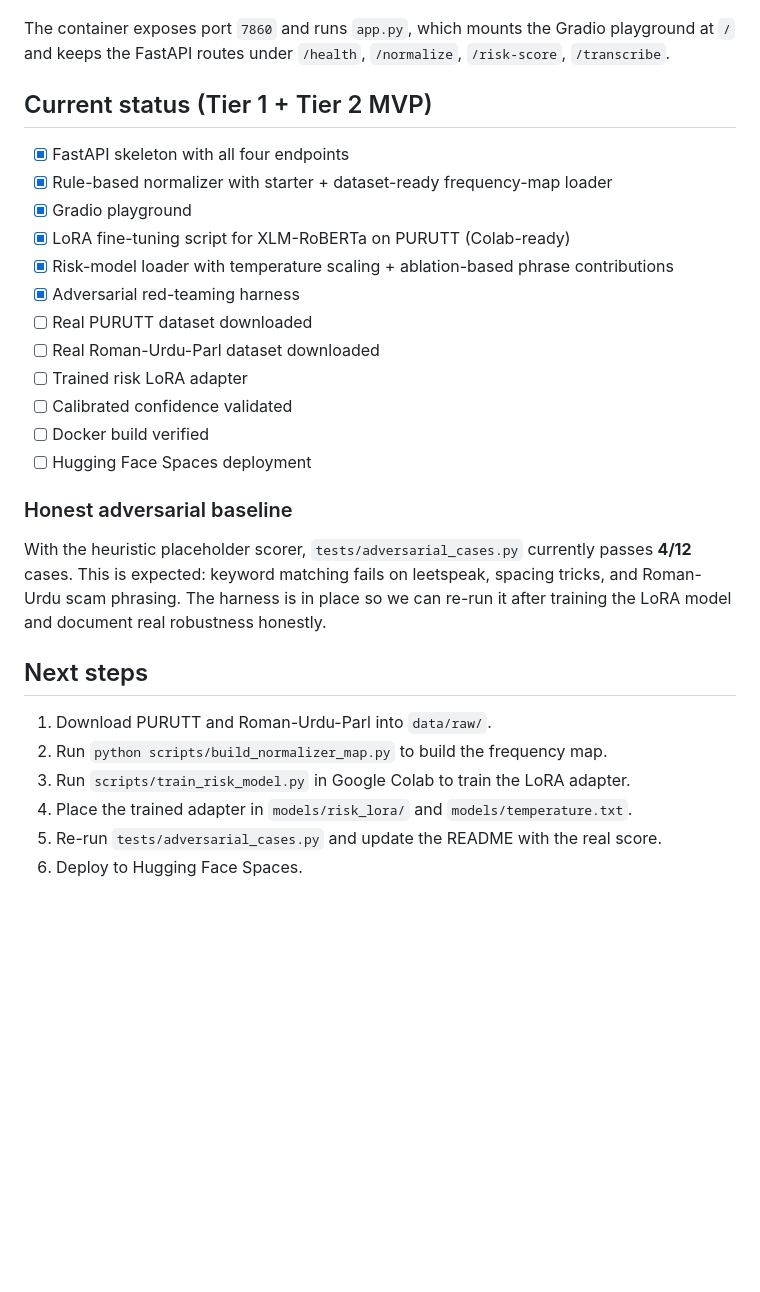
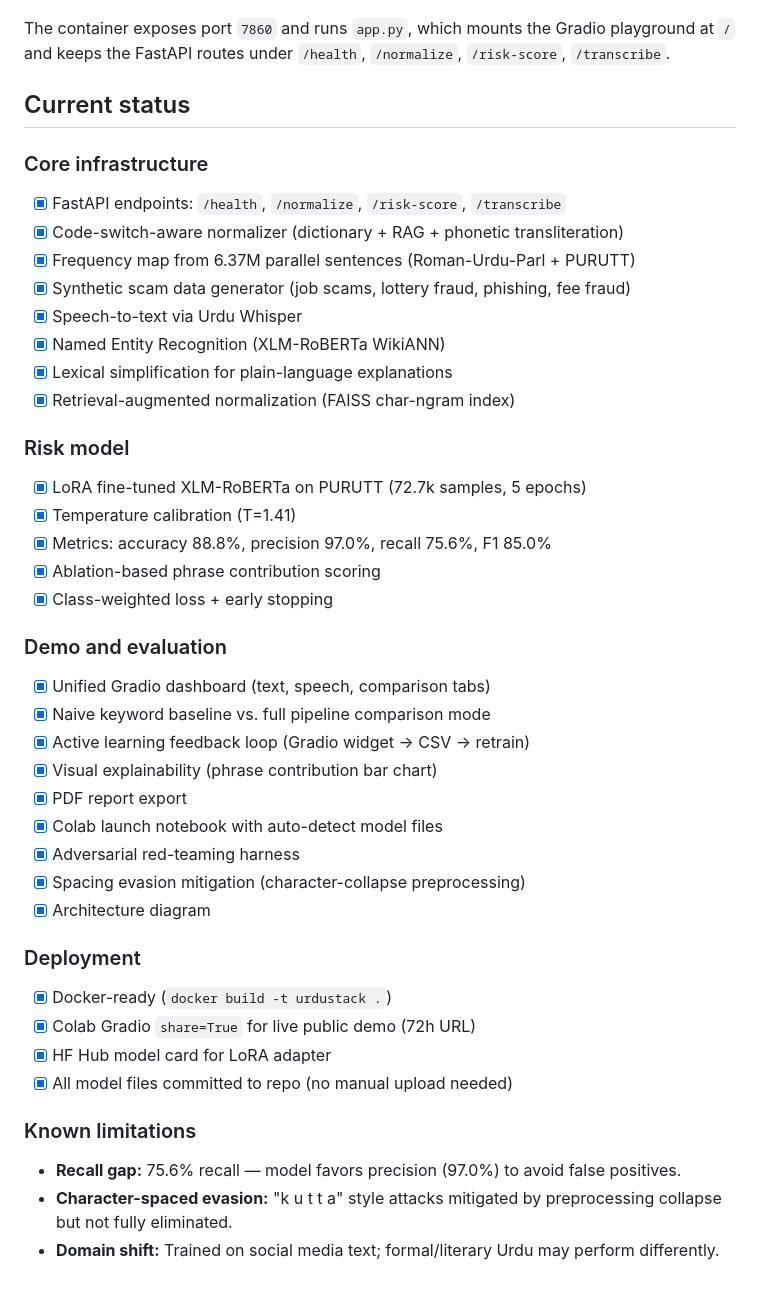
Before and after one commit to munazat/UrduStack, a Markdown page: README.md, the part around the change. GitHub-like rendering; blank space fills up the shorter version.

Commit message:
Update README status to reflect all completed work
Replace stale TODO checklist with accurate status: all core
infrastructure, risk model training, demo features, and deployment
items marked complete. Honest limitations section preserved.

```diff
--- a/README.md
+++ b/README.md
@@ -97,30 +97,46 @@ docker run -p 7860:7860 urdustack
 
 The container exposes port `7860` and runs `app.py`, which mounts the Gradio playground at `/` and keeps the FastAPI routes under `/health`, `/normalize`, `/risk-score`, `/transcribe`.
 
-## Current status (Tier 1 + Tier 2 MVP)
+## Current status
 
-- [x] FastAPI skeleton with all four endpoints
-- [x] Rule-based normalizer with starter + dataset-ready frequency-map loader
-- [x] Gradio playground
-- [x] LoRA fine-tuning script for XLM-RoBERTa on PURUTT (Colab-ready)
-- [x] Risk-model loader with temperature scaling + ablation-based phrase contributions
+### Core infrastructure
+- [x] FastAPI endpoints: `/health`, `/normalize`, `/risk-score`, `/transcribe`
+- [x] Code-switch-aware normalizer (dictionary + RAG + phonetic transliteration)
+- [x] Frequency map from 6.37M parallel sentences (Roman-Urdu-Parl + PURUTT)
+- [x] Synthetic scam data generator (job scams, lottery fraud, phishing, fee fraud)
+- [x] Speech-to-text via Urdu Whisper
+- [x] Named Entity Recognition (XLM-RoBERTa WikiANN)
+- [x] Lexical simplification for plain-language explanations
+- [x] Retrieval-augmented normalization (FAISS char-ngram index)
+
+### Risk model
+- [x] LoRA fine-tuned XLM-RoBERTa on PURUTT (72.7k samples, 5 epochs)
+- [x] Temperature calibration (T=1.41)
+- [x] Metrics: accuracy 88.8%, precision 97.0%, recall 75.6%, F1 85.0%
+- [x] Ablation-based phrase contribution scoring
+- [x] Class-weighted loss + early stopping
+
+### Demo and evaluation
+- [x] Unified Gradio dashboard (text, speech, comparison tabs)
+- [x] Naive keyword baseline vs. full pipeline comparison mode
+- [x] Active learning feedback loop (Gradio widget → CSV → retrain)
+- [x] Visual explainability (phrase contribution bar chart)
+- [x] PDF report export
+- [x] Colab launch notebook with auto-detect model files
 - [x] Adversarial red-teaming harness
-- [ ] Real PURUTT dataset downloaded
-- [ ] Real Roman-Urdu-Parl dataset downloaded
-- [ ] Trained risk LoRA adapter
-- [ ] Calibrated confidence validated
-- [ ] Docker build verified
-- [ ] Hugging Face Spaces deployment
+- [x] Spacing evasion mitigation (character-collapse preprocessing)
+- [x] Architecture diagram
 
-### Honest adversarial baseline
+### Deployment
+- [x] Docker-ready (`docker build -t urdustack .`)
+- [x] Colab Gradio `share=True` for live public demo (72h URL)
+- [x] HF Hub model card for LoRA adapter
+- [x] All model files committed to repo (no manual upload needed)
 
-With the heuristic placeholder scorer, `tests/adversarial_cases.py` currently passes **4/12** cases. This is expected: keyword matching fails on leetspeak, spacing tricks, and Roman-Urdu scam phrasing. The harness is in place so we can re-run it after training the LoRA model and document real robustness honestly.
-
-## Next steps
-
-1. Download PURUTT and Roman-Urdu-Parl into `data/raw/`.
-2. Run `python scripts/build_normalizer_map.py` to build the frequency map.
-3. Run `scripts/train_risk_model.py` in Google Colab to train the LoRA adapter.
-4. Place the trained adapter in `models/risk_lora/` and `models/temperature.txt`.
-5. Re-run `tests/adversarial_cases.py` and update the README with the real score.
-6. Deploy to Hugging Face Spaces.
+### Known limitations
+- **Recall gap:** 75.6% recall — model favors precision (97.0%) to
+  avoid false positives.
+- **Character-spaced evasion:** "k u t t a" style attacks mitigated by
+  preprocessing collapse but not fully eliminated.
+- **Domain shift:** Trained on social media text; formal/literary Urdu
+  may perform differently.
```
